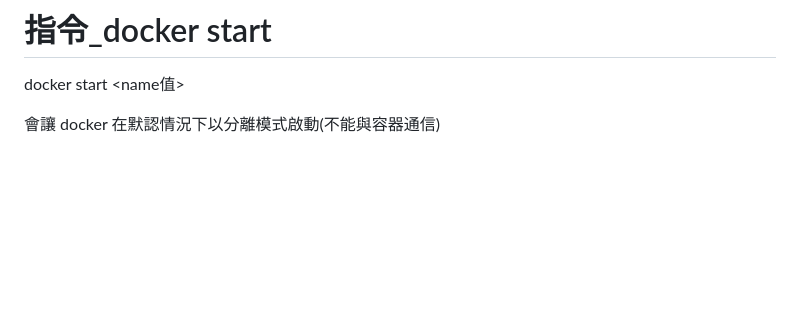
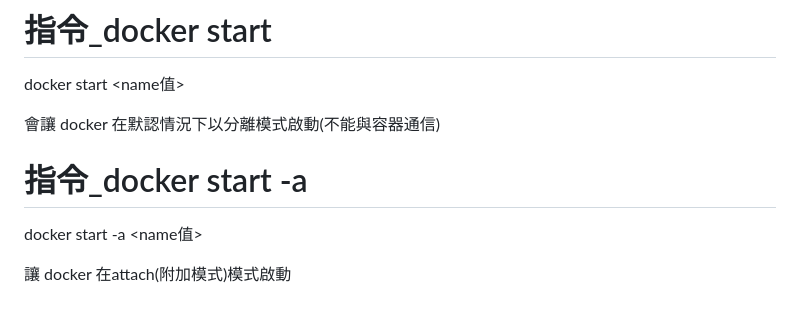
Before and after one commit to wayne23123/documentRepository, a Markdown page: docker/docker.md, the part around the change. Drawn GitHub-style; blank space fills up the shorter version.

Commit message:
指令_docker start -a

```diff
--- a/docker/docker.md
+++ b/docker/docker.md
@@ -295,3 +295,10 @@ docker run -i
 docker start <name值>
 
 會讓 docker 在默認情況下以分離模式啟動(不能與容器通信)
+
+
+# 指令_docker start -a
+
+docker start -a <name值>
+
+讓 docker 在attach(附加模式)模式啟動
```
